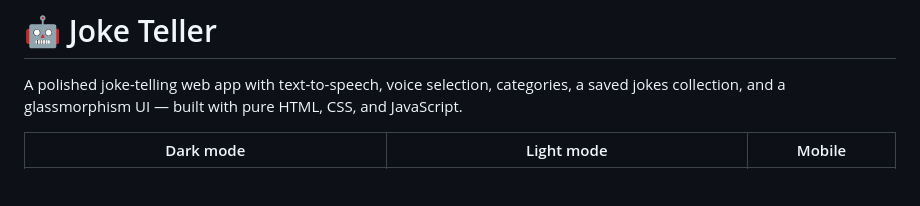
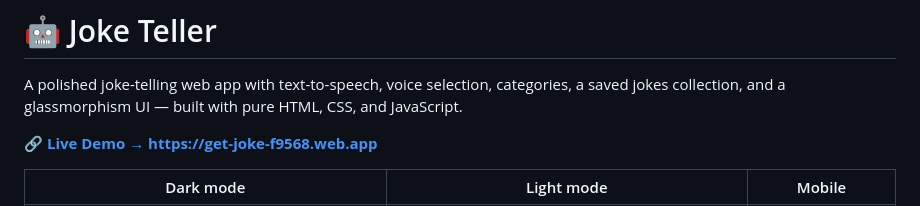
Before and after one commit to AvetBadalyan/Joke-Teller-with-Text-to-Speech, a Markdown page: README.md, the part around the change. Rendered like a GitHub page; blank space fills up the shorter version.

Commit message:
docs: add live demo URL to README

```diff
--- a/README.md
+++ b/README.md
@@ -3,6 +3,9 @@
 A polished joke-telling web app with text-to-speech, voice selection,
 categories, a saved jokes collection, and a glassmorphism UI — built with pure
 HTML, CSS, and JavaScript.
+
+🔗
+**[Live Demo → https://get-joke-f9568.web.app](https://get-joke-f9568.web.app)**
 
 | Dark mode                             | Light mode                              | Mobile                                 |
 | ------------------------------------- | --------------------------------------- | -------------------------------------- |
```
